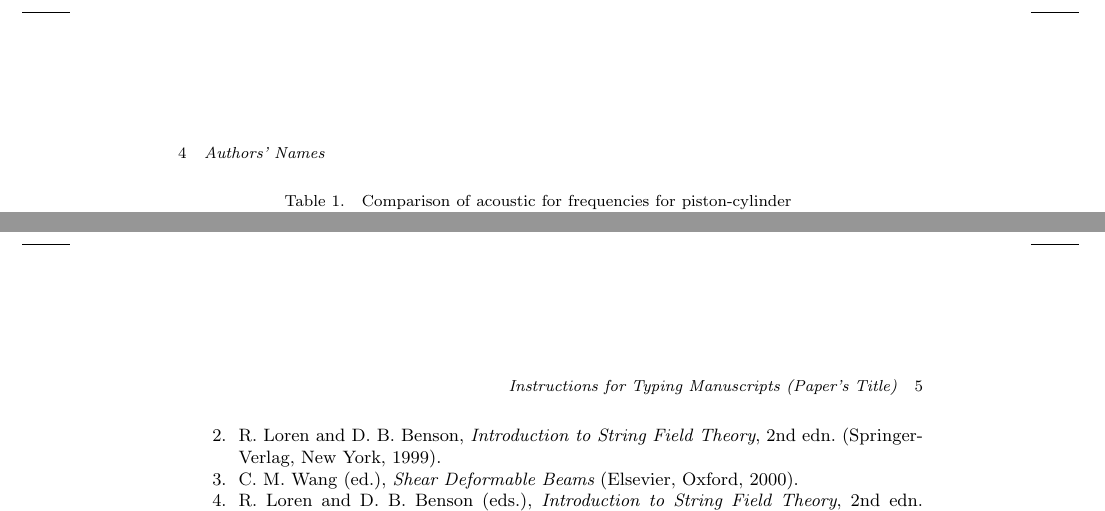
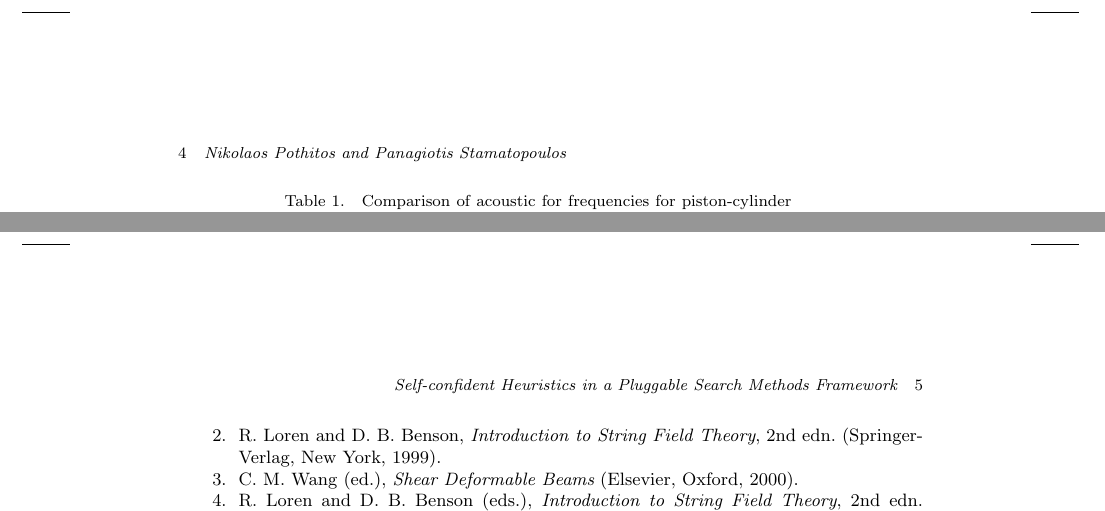
Before and after one commit to pothitos/Pluggable_Search_Methods, a LaTeX document (pluggable.tex): two parts of pages 4 and 5 of 5, joined at a grey line, cut at the place of the change. Compiled offline with pdfLaTeX.

Commit message:
Add title and authors

```diff
--- a/pluggable.tex
+++ b/pluggable.tex
@@ -12,8 +12,8 @@
 
 \begin{document}
 
-\markboth{Authors' Names}
-{Instructions for Typing Manuscripts (Paper's Title)}
+\markboth{Nikolaos Pothitos and Panagiotis Stamatopoulos}
+{Self-confident Heuristics in a Pluggable Search Methods Framework}
 
 %%%%%%%%%%%%%%%%%%%%% Publisher's Area please ignore %%%%%%%%%%%%%%%
 %
```
